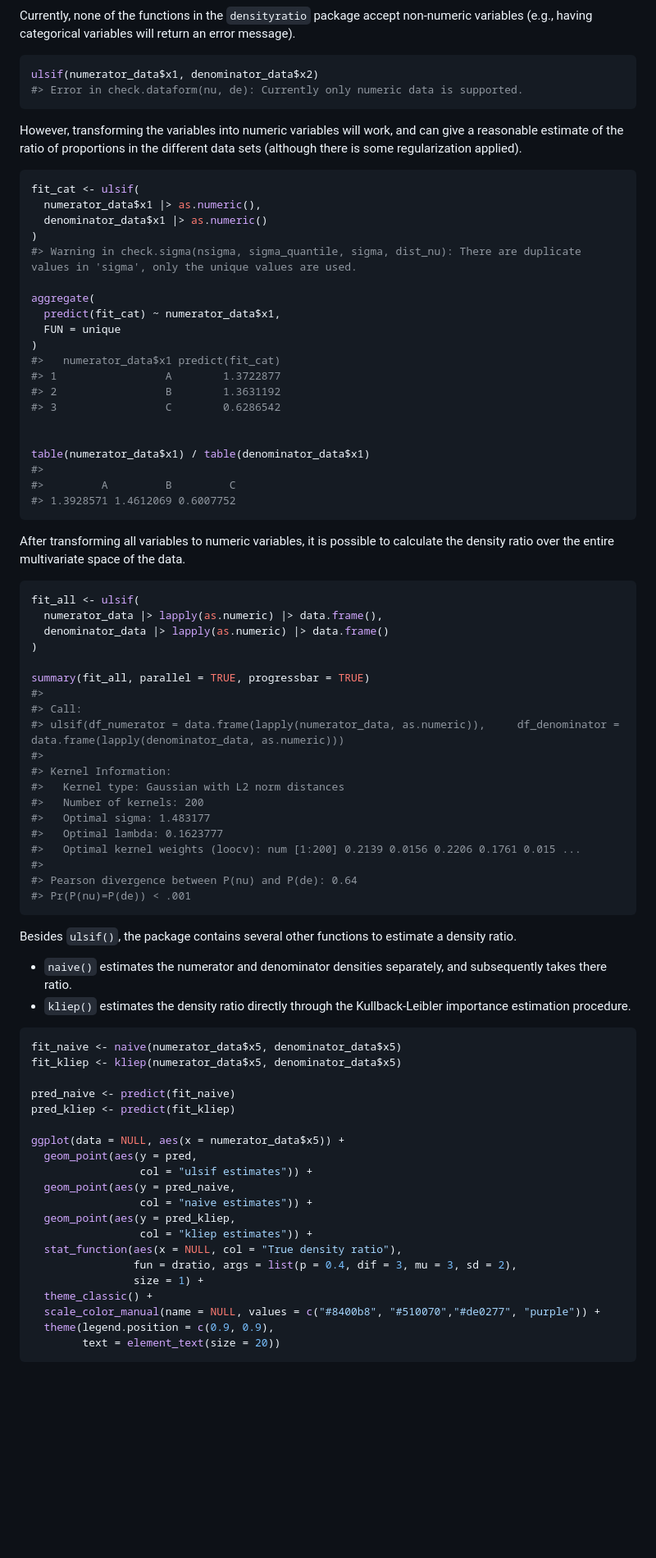
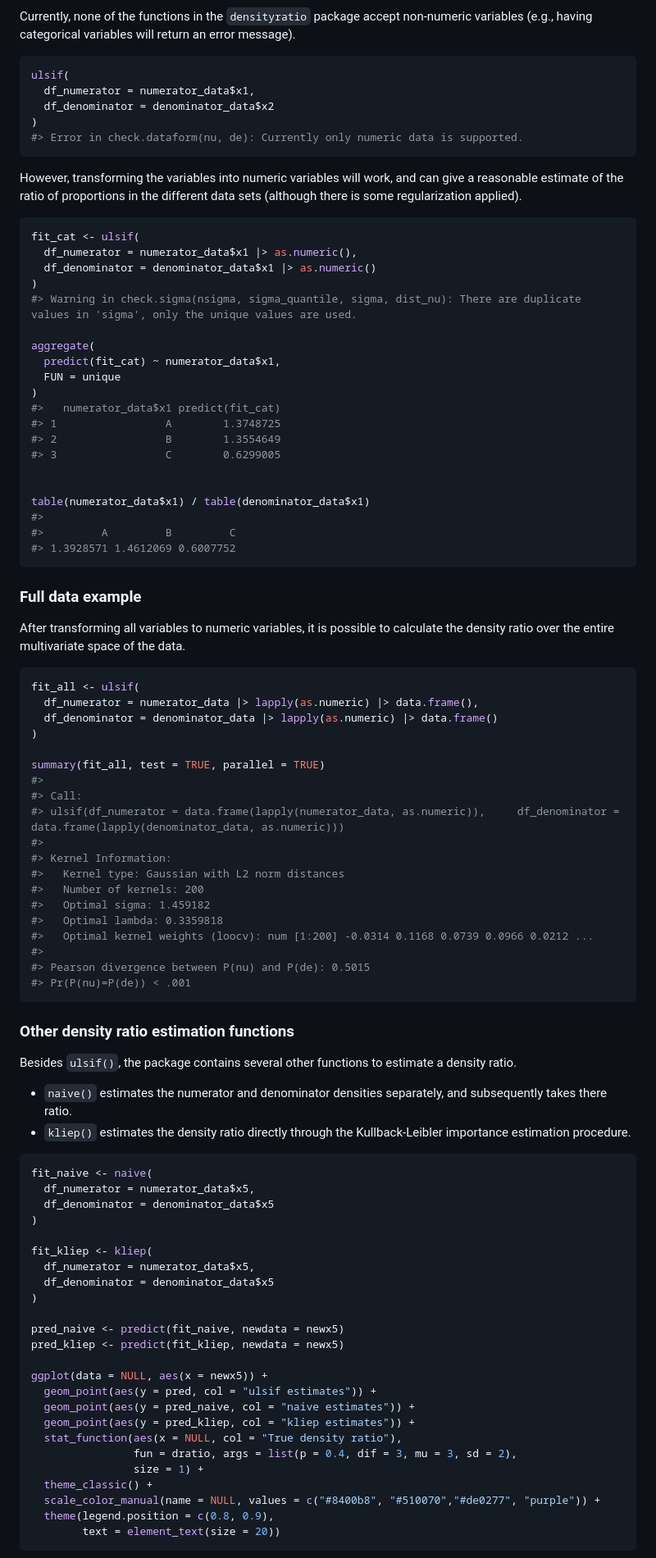
Before and after one commit to thomvolker/densityratio, a Markdown page: README.md, the part around the change printed below. Shown: that part at 82% size. Rendered like a GitHub page; blank space fills up the shorter version.

````diff
--- a/README.md
+++ b/README.md
@@ -119,7 +176,10 @@ non-numeric variables (e.g., having categorical variables will return an
 error message).
 
 ``` r
-ulsif(numerator_data$x1, denominator_data$x2)
+ulsif(
+  df_numerator = numerator_data$x1,
+  df_denominator = denominator_data$x2
+)
 #> Error in check.dataform(nu, de): Currently only numeric data is supported.
 ```
 
@@ -129,8 +189,8 @@ different data sets (although there is some regularization applied).
 
 ``` r
 fit_cat <- ulsif(
-  numerator_data$x1 |> as.numeric(),
-  denominator_data$x1 |> as.numeric()
+  df_numerator = numerator_data$x1 |> as.numeric(),
+  df_denominator = denominator_data$x1 |> as.numeric()
 )
 #> Warning in check.sigma(nsigma, sigma_quantile, sigma, dist_nu): There are duplicate values in 'sigma', only the unique values are used.
 
@@ -139,9 +199,9 @@ aggregate(
   FUN = unique
 )
 #>   numerator_data$x1 predict(fit_cat)
-#> 1                 A        1.3722877
-#> 2                 B        1.3631192
-#> 3                 C        0.6286542
+#> 1                 A        1.3748725
+#> 2                 B        1.3554649
+#> 3                 C        0.6299005
 
 
 table(numerator_data$x1) / table(denominator_data$x1)
@@ -150,17 +210,19 @@ table(numerator_data$x1) / table(denominator_data$x1)
 #> 1.3928571 1.4612069 0.6007752
 ```
 
+### Full data example
+
 After transforming all variables to numeric variables, it is possible to
 calculate the density ratio over the entire multivariate space of the
 data.
 
 ``` r
 fit_all <- ulsif(
-  numerator_data |> lapply(as.numeric) |> data.frame(),
-  denominator_data |> lapply(as.numeric) |> data.frame()
+  df_numerator = numerator_data |> lapply(as.numeric) |> data.frame(),
+  df_denominator = denominator_data |> lapply(as.numeric) |> data.frame()
 )
 
-summary(fit_all, parallel = TRUE, progressbar = TRUE)
+summary(fit_all, test = TRUE, parallel = TRUE)
 #>
 #> Call:
 #> ulsif(df_numerator = data.frame(lapply(numerator_data, as.numeric)),     df_denominator = data.frame(lapply(denominator_data, as.numeric)))
@@ -168,13 +230,15 @@ summary(fit_all, parallel = TRUE, progressbar = TRUE)
 #> Kernel Information:
 #>   Kernel type: Gaussian with L2 norm distances
 #>   Number of kernels: 200
-#>   Optimal sigma: 1.483177
-#>   Optimal lambda: 0.1623777
-#>   Optimal kernel weights (loocv): num [1:200] 0.2139 0.0156 0.2206 0.1761 0.015 ...
+#>   Optimal sigma: 1.459182
+#>   Optimal lambda: 0.3359818
+#>   Optimal kernel weights (loocv): num [1:200] -0.0314 0.1168 0.0739 0.0966 0.0212 ...
 #>
-#> Pearson divergence between P(nu) and P(de): 0.64
+#> Pearson divergence between P(nu) and P(de): 0.5015
 #> Pr(P(nu)=P(de)) < .001
 ```
+
+### Other density ratio estimation functions
 
 Besides `ulsif()`, the package contains several other functions to
 estimate a density ratio.
@@ -186,25 +250,29 @@ estimate a density ratio.
   <!-- * `kmm()` estimates the density ratio for the denominator sample points only through kernel mean matching.  -->
 
 ``` r
-fit_naive <- naive(numerator_data$x5, denominator_data$x5)
-fit_kliep <- kliep(numerator_data$x5, denominator_data$x5)
+fit_naive <- naive(
+  df_numerator = numerator_data$x5,
+  df_denominator = denominator_data$x5
+)
 
-pred_naive <- predict(fit_naive)
-pred_kliep <- predict(fit_kliep)
+fit_kliep <- kliep(
+  df_numerator = numerator_data$x5,
+  df_denominator = denominator_data$x5
+)
 
-ggplot(data = NULL, aes(x = numerator_data$x5)) +
-  geom_point(aes(y = pred,
-                 col = "ulsif estimates")) +
-  geom_point(aes(y = pred_naive,
-                 col = "naive estimates")) +
-  geom_point(aes(y = pred_kliep,
-                 col = "kliep estimates")) +
+pred_naive <- predict(fit_naive, newdata = newx5)
+pred_kliep <- predict(fit_kliep, newdata = newx5)
+
+ggplot(data = NULL, aes(x = newx5)) +
+  geom_point(aes(y = pred, col = "ulsif estimates")) +
+  geom_point(aes(y = pred_naive, col = "naive estimates")) +
+  geom_point(aes(y = pred_kliep, col = "kliep estimates")) +
   stat_function(aes(x = NULL, col = "True density ratio"),
                 fun = dratio, args = list(p = 0.4, dif = 3, mu = 3, sd = 2),
                 size = 1) +
   theme_classic() +
   scale_color_manual(name = NULL, values = c("#8400b8", "#510070","#de0277", "purple")) +
-  theme(legend.position = c(0.9, 0.9),
+  theme(legend.position = c(0.8, 0.9),
         text = element_text(size = 20))
 ```
 
````
Also changed, not shown: other parts of README.md (+116 -53 lines), man/figures/README-plot-methods-1.png, man/figures/README-plot-univ-1.png, 1 other file.
